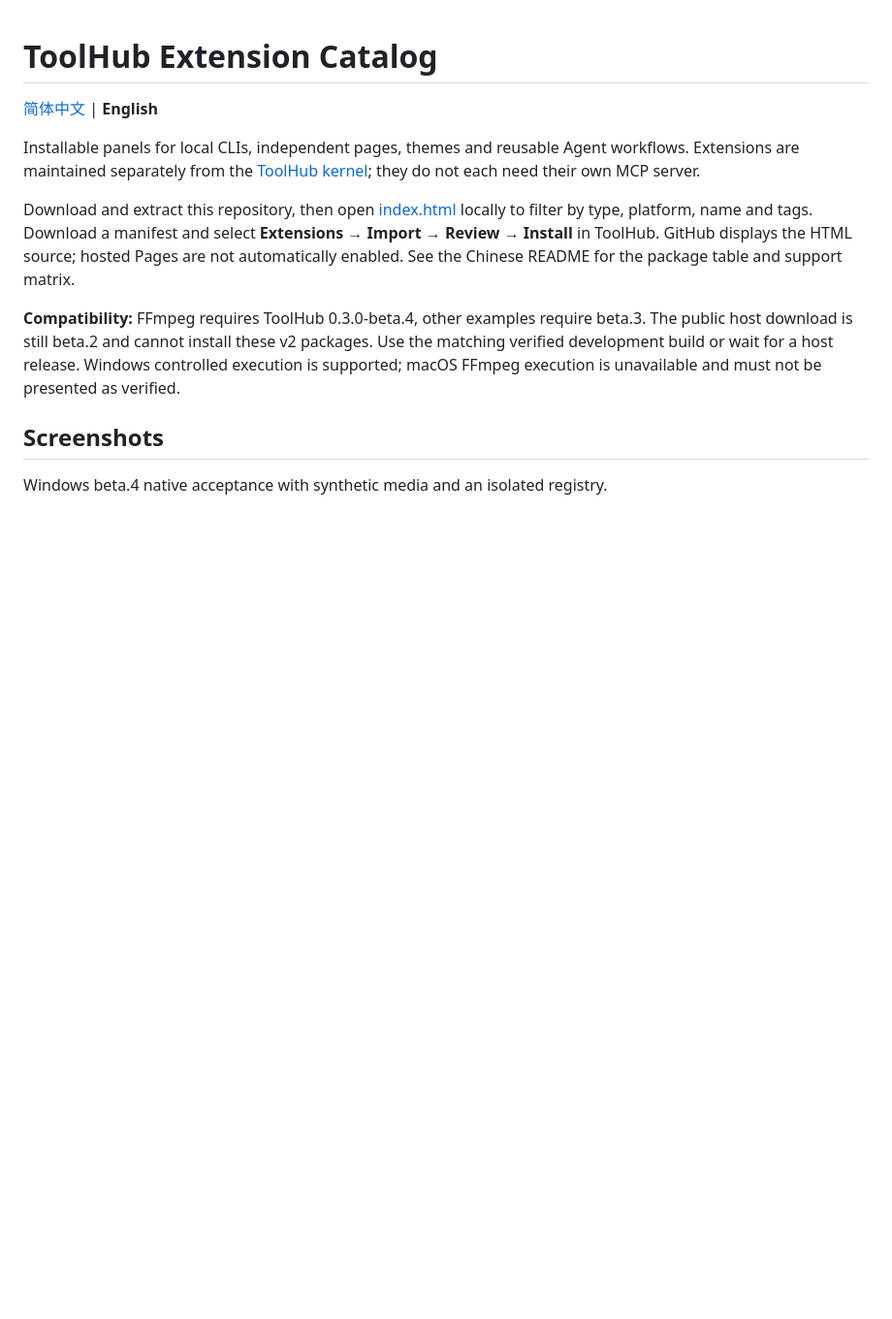
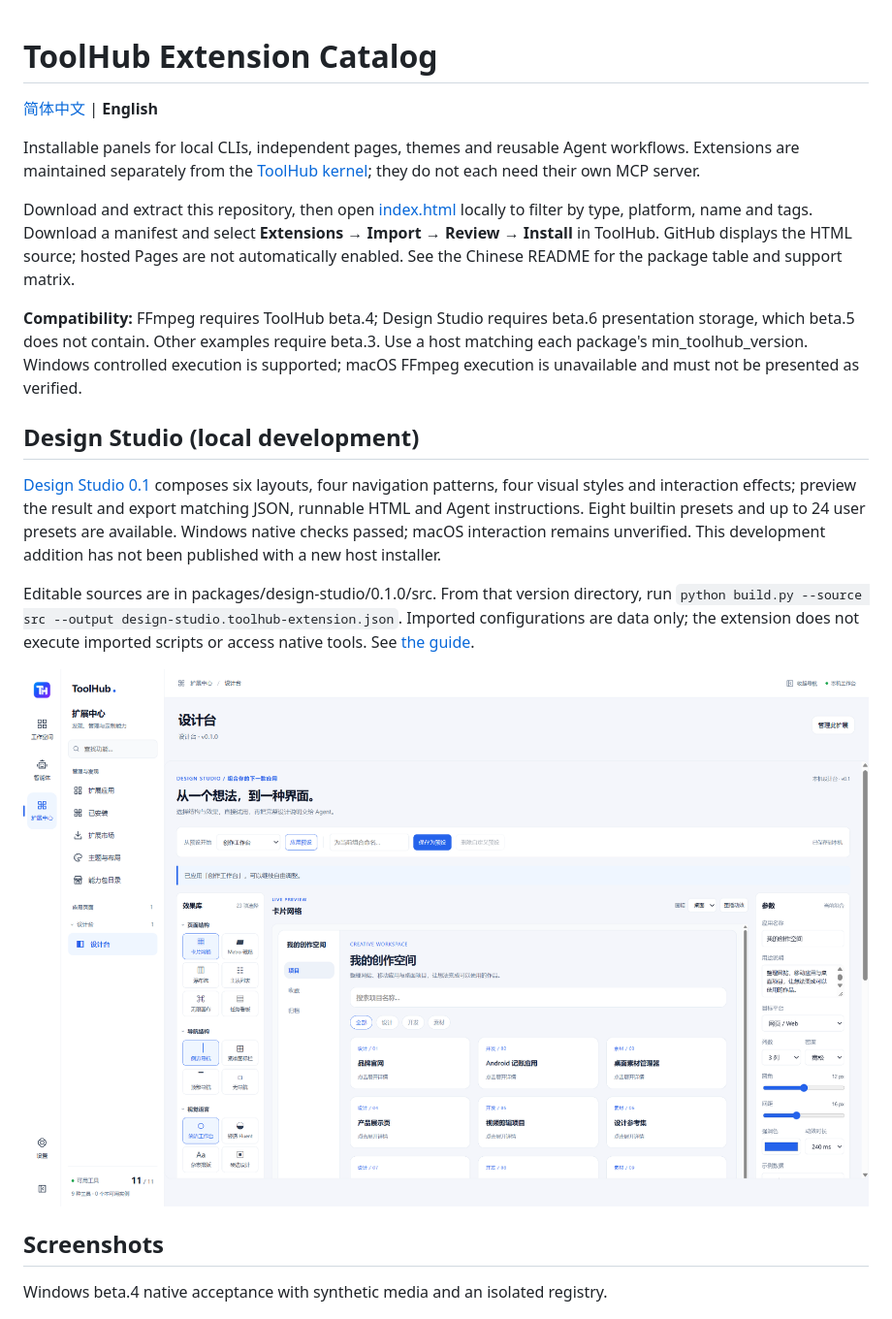
Before and after one commit to xiyuxiao1314/ToolHub-Extensions, a Markdown page: README.en.md, the part around the change. Shown at 97% size. Drawn GitHub-style; pictures changed too: docs/images/design-studio.png (added); blank space fills up the shorter version.

```diff
--- a/README.en.md
+++ b/README.en.md
@@ -6,7 +6,15 @@ Installable panels for local CLIs, independent pages, themes and reusable Agent
 
 Download and extract this repository, then open [index.html](index.html) locally to filter by type, platform, name and tags. Download a manifest and select **Extensions → Import → Review → Install** in ToolHub. GitHub displays the HTML source; hosted Pages are not automatically enabled. See the Chinese README for the package table and support matrix.
 
-**Compatibility:** FFmpeg requires ToolHub 0.3.0-beta.4, other examples require beta.3. The public host download is still beta.2 and cannot install these v2 packages. Use the matching verified development build or wait for a host release. Windows controlled execution is supported; macOS FFmpeg execution is unavailable and must not be presented as verified.
+**Compatibility:** FFmpeg requires ToolHub beta.4; Design Studio requires beta.6 presentation storage, which beta.5 does not contain. Other examples require beta.3. Use a host matching each package's min_toolhub_version. Windows controlled execution is supported; macOS FFmpeg execution is unavailable and must not be presented as verified.
+
+## Design Studio (local development)
+
+[Design Studio 0.1](packages/design-studio/0.1.0/design-studio.toolhub-extension.json) composes six layouts, four navigation patterns, four visual styles and interaction effects; preview the result and export matching JSON, runnable HTML and Agent instructions. Eight builtin presets and up to 24 user presets are available. Windows native checks passed; macOS interaction remains unverified. This development addition has not been published with a new host installer.
+
+Editable sources are in packages/design-studio/0.1.0/src. From that version directory, run `python build.py --source src --output design-studio.toolhub-extension.json`. Imported configurations are data only; the extension does not execute imported scripts or access native tools. See [the guide](docs/DESIGN-STUDIO.md).
+
+![Design Studio: composable effects and live preview, isolated Windows acceptance](docs/images/design-studio.png)
 
 ## Screenshots
 
```
Also changed, not shown: README.md (+10 -1 lines), docs/DESIGN-STUDIO-VERIFICATION.md (added, +9 -0 lines), docs/DESIGN-STUDIO.md (added, +42 -0 lines), 12 other files.
